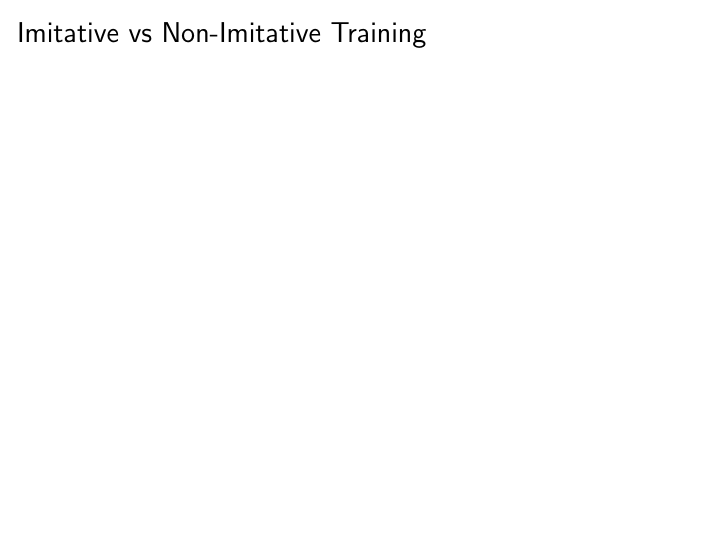
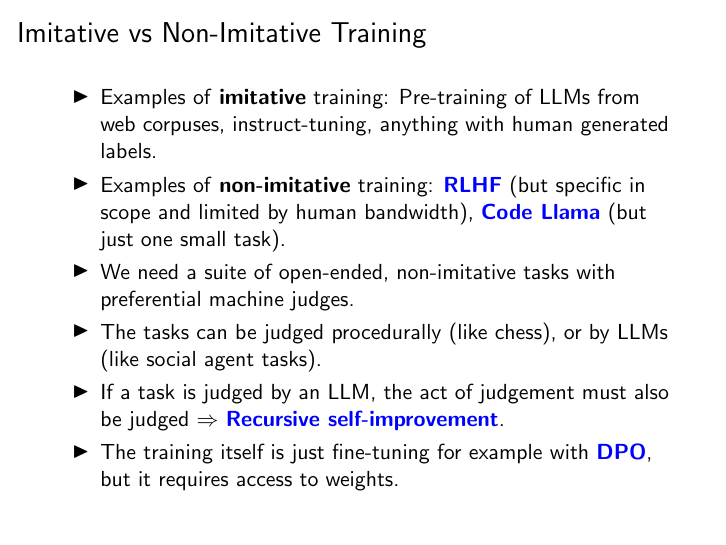
Before and after one commit to keskival/recursive-self-improvement-suite, LaTeX slides (lastbot-presentation/Tero_Keski-Valkama_Recursive_Self-Improvement.tex): page 4 of 5. Compiled offline with pdfLaTeX.

Commit message:
Added a part about imitative and non-imitative training.

```diff
--- a/lastbot-presentation/Tero_Keski-Valkama_Recursive_Self-Improvement.tex
+++ b/lastbot-presentation/Tero_Keski-Valkama_Recursive_Self-Improvement.tex
@@ -45,6 +45,15 @@
 \section{Imitative vs Non-Imitative Training}
 
 \begin{frame}{Imitative vs Non-Imitative Training}
+  \begin{itemize}
+   \item Examples of \textbf{imitative} training: Pre-training of LLMs from web corpuses, instruct-tuning, anything with human generated labels.
+   \item Examples of \textbf{non-imitative} training: \textcolor{blue}{\href{https://arxiv.org/abs/1909.08593}{\textbf{RLHF}}} (but specific in scope and limited by human bandwidth), \textcolor{blue}{\href{https://about.fb.com/news/2023/08/code-llama-ai-for-coding/}{\textbf{Code Llama}}} (but just one small task).
+   \item We need a suite of open-ended, non-imitative tasks with preferential machine judges.
+   \item The tasks can be judged procedurally (like chess), or by LLMs (like social agent tasks).
+   \item If a task is judged by an LLM, the act of judgement must also be judged $\Rightarrow$ \textcolor{blue}{\href{https://github.com/keskival/recursive-self-improvement-suite}{\textbf{Recursive self-improvement}}}.
+   \item The training itself is just fine-tuning for example with \textcolor{blue}{\href{https://arxiv.org/abs/2305.18290}{\textbf{DPO}}}, but it requires access to weights.
+  \end{itemize}
+
 \end{frame}
 
 \section{Recursive Self-Improvement Suite}
```
Also changed, not shown: lastbot-presentation/Tero_Keski-Valkama_Recursive_Self-Improvement.pdf.
